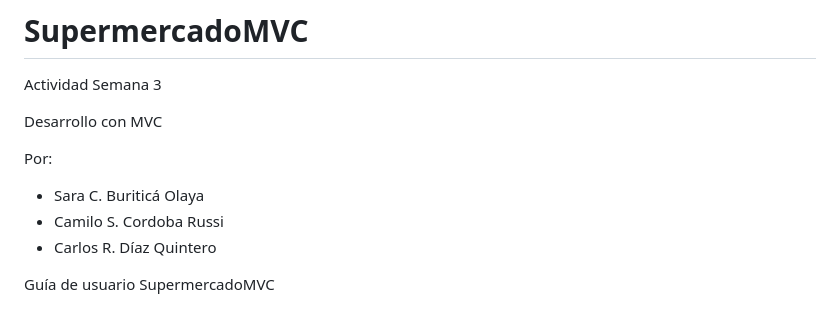
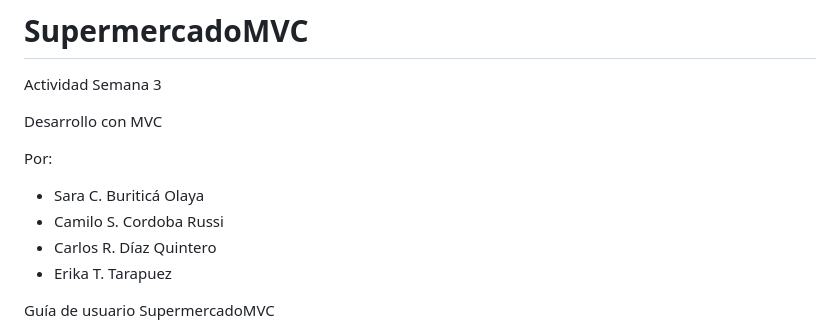
Before and after one commit to saraburiticao/SuperMercadoMVC, a Markdown page: README.md, the part around one of its changes. GitHub-like rendering.

Commit message:
rea.me edited6

```diff
--- a/README.md
+++ b/README.md
@@ -7,6 +7,7 @@
 * Sara C. Buriticá Olaya
 * Camilo S. Cordoba Russi
 * Carlos R.  Díaz Quintero
+* Erika T. Tarapuez
 
 Guía de usuario SupermercadoMVC
 
```
Also changed, not shown: other parts of README.md (+1 -0 lines).
